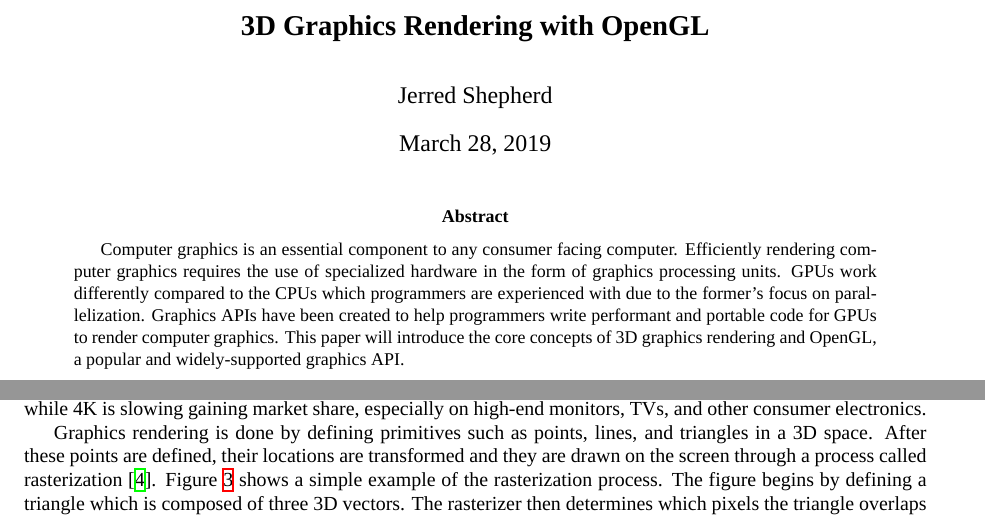
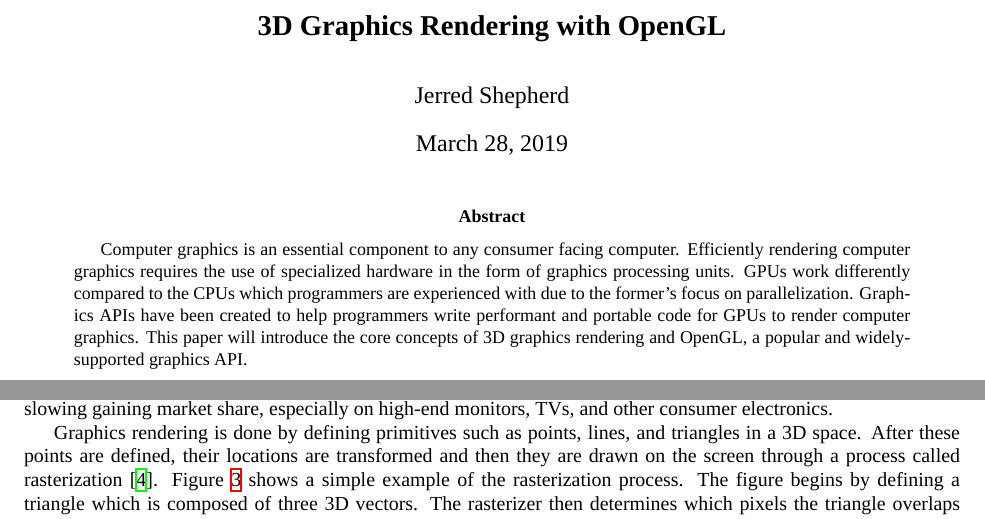
Before and after one commit to ShepherdJerred-homework/seminar-paper, a LaTeX paper (Paper.tex): two parts of pages 1 and 3 of 10 before the commit and two parts of pages 1 and 3 of 11 after it, joined at a grey line, cut so that both start at the same text. Compiled offline with XeLaTeX; a missing font is replaced by an installed copy or a similar font.

Commit message:
Use letterpaper instead of a4 paper

```diff
--- a/Paper.tex
+++ b/Paper.tex
@@ -4,7 +4,7 @@
 % \usepackage{refcheck}
 
 % Margins and page size
-\usepackage[a4paper, margin=1in]{geometry}
+\usepackage[letterpaper, margin=1in]{geometry}
 
 % Babel
 \usepackage[english]{babel}
@@ -136,7 +136,7 @@
 \section{Graphics Rendering}
 Computer displays such as monitors use a 2D matrix of pixels to display images. The dimensions of this matrix is referred to as the display's resolution. Traditionally each pixel of a color display has a red, blue, and green value which all together determine the color of the pixel. Graphics rendering is how the color of these pixels are assigned to convey objects such as text, images, and user interfaces \cite{mckesson2018}. The higher the resolution of a display the more detail that can be shown on elements that are drawn. For reference, displays commonly range from standard HD at 1280x720, to very high resolutions such as 3840 x 2160, referred to as 4K. Standard HD is becoming less common while 4K is slowing gaining market share, especially on high-end monitors, TVs, and other consumer electronics.
 
-Graphics rendering is done by defining primitives such as points, lines, and triangles in a 3D space. After these points are defined, their locations are transformed and they are drawn on the screen through a process called rasterization \cite{mckesson2018}. Figure \ref{fig:triangle-rendering} shows a simple example of the rasterization process. The figure begins by defining a triangle which is composed of three 3D vectors. The rasterizer then determines which pixels the triangle overlaps through a process called scan conversion. One way to do this is to include pixels if their centers are contained within the element. Rasterization then produces fragments, which is an element that contributes to the final color of a pixel \cite{sellers2016}. The fragments are assigned a color in later steps of the rendering process and which might be changed when effects such as lighting are taken into account.
+Graphics rendering is done by defining primitives such as points, lines, and triangles in a 3D space. After these points are defined, their locations are transformed and then they are drawn on the screen through a process called rasterization \cite{mckesson2018}. Figure \ref{fig:triangle-rendering} shows a simple example of the rasterization process. The figure begins by defining a triangle which is composed of three 3D vectors. The rasterizer then determines which pixels the triangle overlaps through a process called scan conversion. One way to do this is to include pixels if their centers are contained within the element. Rasterization then produces fragments, which is an element that contributes to the final color of a pixel \cite{sellers2016}. The fragments are assigned a color in later steps of the rendering process and which might be changed when effects such as lighting are taken into account.
 
 Although these three primitives may seem simple and insignificant they are actually the backbone of graphics rendering. Complex 3D models such as those shown in video games are actually meshes of many small, connected triangles. Squares and other quadrilaterals can be created by connecting two triangles together at their hypotenuses.
 
```
